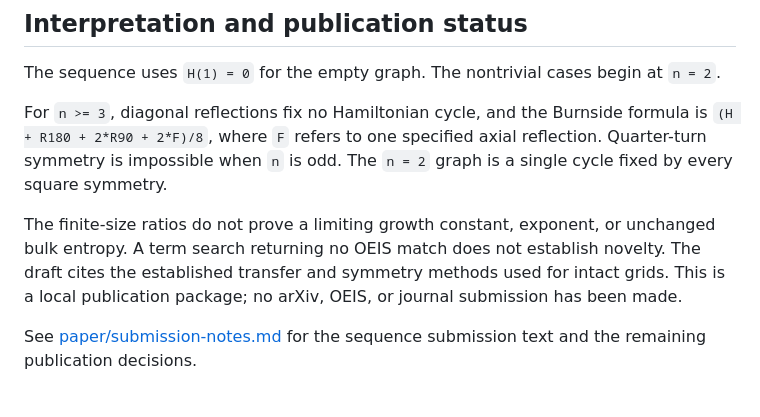
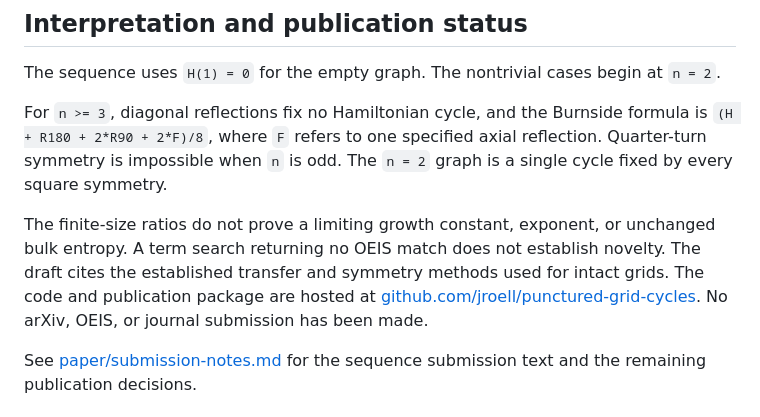
Before and after one commit to jroell/punctured-grid-cycles, a Markdown page: README.md, the part around the change. Drawn GitHub-style.

Commit message:
docs(publication): link the public github repository

```diff
--- a/README.md
+++ b/README.md
@@ -74,7 +74,7 @@ The sequence uses `H(1) = 0` for the empty graph. The nontrivial cases begin at
 
 For `n >= 3`, diagonal reflections fix no Hamiltonian cycle, and the Burnside formula is `(H + R180 + 2*R90 + 2*F)/8`, where `F` refers to one specified axial reflection. Quarter-turn symmetry is impossible when `n` is odd. The `n = 2` graph is a single cycle fixed by every square symmetry.
 
-The finite-size ratios do not prove a limiting growth constant, exponent, or unchanged bulk entropy. A term search returning no OEIS match does not establish novelty. The draft cites the established transfer and symmetry methods used for intact grids. This is a local publication package; no arXiv, OEIS, or journal submission has been made.
+The finite-size ratios do not prove a limiting growth constant, exponent, or unchanged bulk entropy. A term search returning no OEIS match does not establish novelty. The draft cites the established transfer and symmetry methods used for intact grids. The code and publication package are hosted at [github.com/jroell/punctured-grid-cycles](https://github.com/jroell/punctured-grid-cycles). No arXiv, OEIS, or journal submission has been made.
 
 See [paper/submission-notes.md](paper/submission-notes.md) for the sequence submission text and the remaining publication decisions.
 
```
Also changed, not shown: paper/submission-notes.md (+2 -2 lines).
